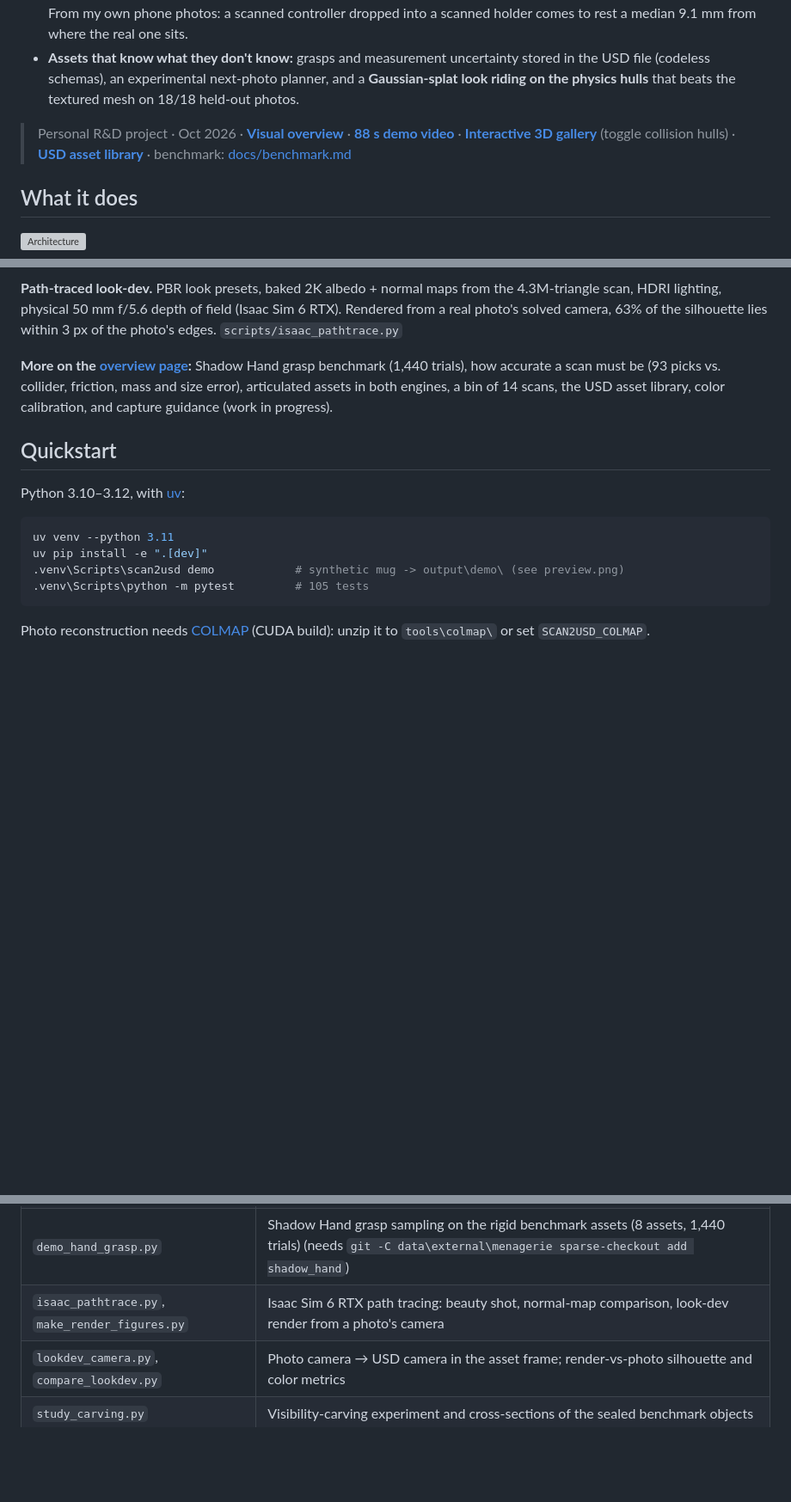
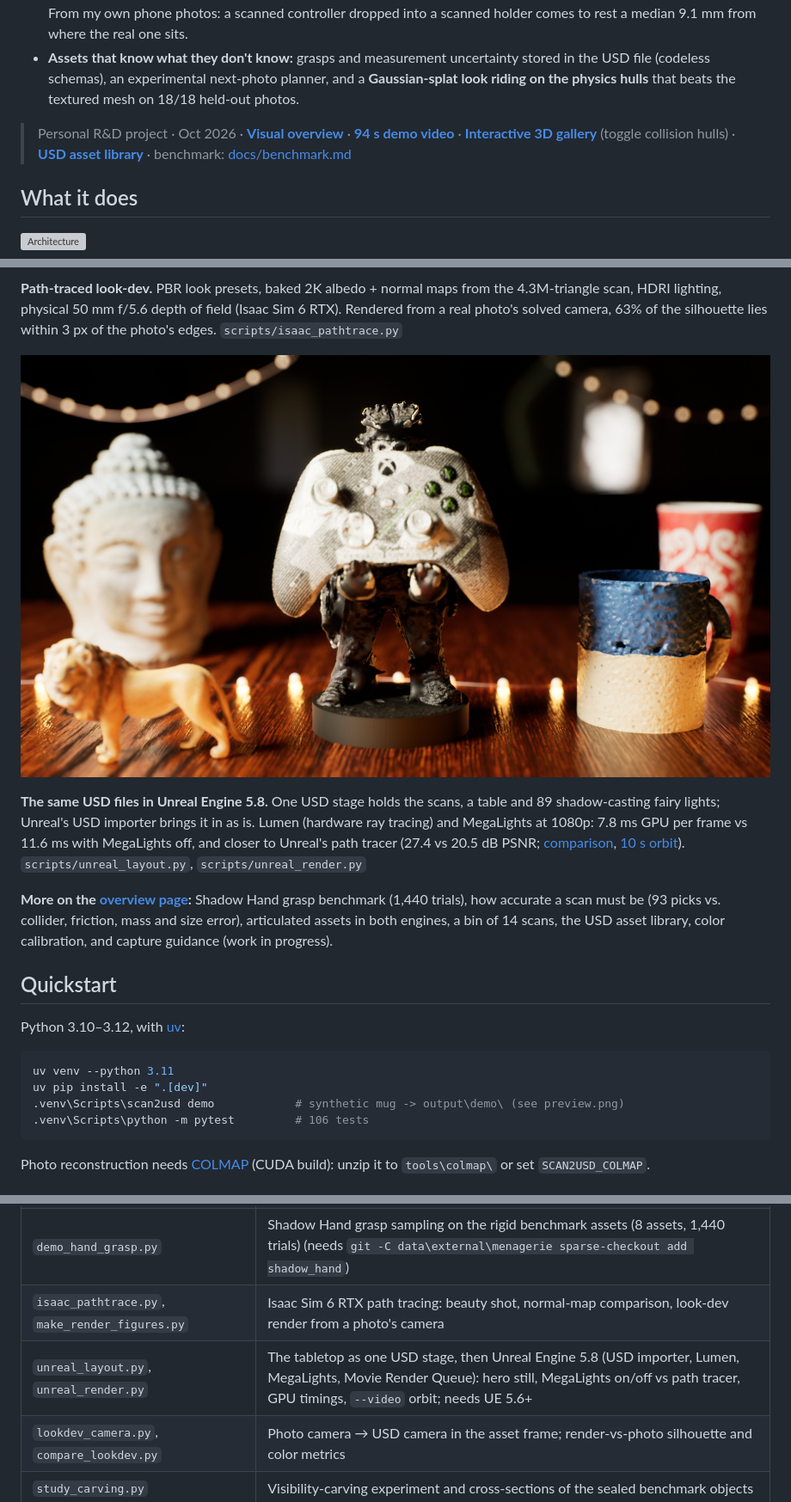
Before and after one commit to VisualKnight/scan2usd, a Markdown page: README.md, 3 parts joined by grey strips. Shown at 86% size. Drawn GitHub-style; pictures changed too: docs/figures/unreal_render.jpg (added); folded sections open; blank space fills up the shorter version; grey boxes are pictures that could not be loaded.

````diff
--- a/README.md
+++ b/README.md
@@ -9,7 +9,7 @@
 - **Useful for robot learning:** a detector trained only on Isaac Sim renders of scanned assets ranks the Buddha first in **67/67** real photos of the Buddha dataset; in simulation, the same detector drives a perception-to-grasp loop (10/10 picks). From my own phone photos: a scanned controller dropped into a scanned holder comes to rest a median <!--n:sim_add-->9.1<!--/n--> mm from where the real one sits.
 - **Assets that know what they don't know:** grasps and measurement uncertainty stored in the USD file (codeless schemas), an experimental next-photo planner, and a **Gaussian-splat look riding on the physics hulls** that beats the textured mesh on 18/18 held-out photos.
 
-> Personal R&D project · Oct 2026 · **[Visual overview](https://visualknight.github.io/scan2usd/)** · **[88 s demo video](https://visualknight.github.io/scan2usd/scan2usd_demo.mp4)** · **[Interactive 3D gallery](https://visualknight.github.io/scan2usd/gallery/)** (toggle collision hulls) · **[USD asset library](https://visualknight.github.io/scan2usd/library/)** · benchmark: [docs/benchmark.md](docs/benchmark.md)
+> Personal R&D project · Oct 2026 · **[Visual overview](https://visualknight.github.io/scan2usd/)** · **[94 s demo video](https://visualknight.github.io/scan2usd/scan2usd_demo.mp4)** · **[Interactive 3D gallery](https://visualknight.github.io/scan2usd/gallery/)** (toggle collision hulls) · **[USD asset library](https://visualknight.github.io/scan2usd/library/)** · benchmark: [docs/benchmark.md](docs/benchmark.md)
 
 ## What it does
 
@@ -77,6 +77,10 @@ The three well-textured benchmark objects reconstruct to 0.6–0.8 mm. Plain or
 
 **Path-traced look-dev.** PBR look presets, baked 2K albedo + normal maps from the 4.3M-triangle scan, HDRI lighting, physical 50 mm f/5.6 depth of field (Isaac Sim 6 RTX). Rendered from a real photo's solved camera, 63% of the silhouette lies within 3 px of the photo's edges. `scripts/isaac_pathtrace.py`
 
+![Unreal Engine 5.8, Lumen + MegaLights](docs/figures/unreal_render.jpg)
+
+**The same USD files in Unreal Engine 5.8.** One USD stage holds the scans, a table and 89 shadow-casting fairy lights; Unreal's USD importer brings it in as is. Lumen (hardware ray tracing) and MegaLights at 1080p: <!--n:ue_on-->7.8<!--/n--> ms GPU per frame vs <!--n:ue_off-->11.6<!--/n--> ms with MegaLights off, and closer to Unreal's path tracer (<!--n:ue_on_db-->27.4<!--/n--> vs <!--n:ue_off_db-->20.5<!--/n--> dB PSNR; [comparison](docs/figures/unreal_megalights.jpg), [10 s orbit](docs/figures/unreal_flythrough.mp4)). `scripts/unreal_layout.py`, `scripts/unreal_render.py`
+
 
 **More on the [overview page](https://visualknight.github.io/scan2usd/):** Shadow Hand grasp benchmark (1,440 trials), how accurate a scan must be (93 picks vs. collider, friction, mass and size error), articulated assets in both engines, a bin of 14 scans, the USD asset library, color calibration, and capture guidance (work in progress).
 ## Quickstart
@@ -87,7 +91,7 @@ Python 3.10–3.12, with [uv](https://docs.astral.sh/uv/):
 uv venv --python 3.11
 uv pip install -e ".[dev]"
 .venv\Scripts\scan2usd demo            # synthetic mug -> output\demo\ (see preview.png)
-.venv\Scripts\python -m pytest         # 105 tests
+.venv\Scripts\python -m pytest         # 106 tests
 ```
 
 Photo reconstruction needs [COLMAP](https://github.com/colmap/colmap/releases) (CUDA build): unzip it to `tools\colmap\` or set `SCAN2USD_COLMAP`.
@@ -155,6 +159,7 @@ Isaac Sim scripts (`isaac_*.py`) run with Isaac Sim 6's Python (`set OMNI_KIT_AC
 | `study_robustness.py` | Pick success vs. collision variant, friction, mass, scan size error and grasp error (93 MuJoCo trials in parallel, ~10 s) |
 | `demo_hand_grasp.py` | Shadow Hand grasp sampling on the rigid benchmark assets (8 assets, 1,440 trials) (needs `git -C data\external\menagerie sparse-checkout add shadow_hand`) |
 | `isaac_pathtrace.py`, `make_render_figures.py` | Isaac Sim 6 RTX path tracing: beauty shot, normal-map comparison, look-dev render from a photo's camera |
+| `unreal_layout.py`, `unreal_render.py` | The tabletop as one USD stage, then Unreal Engine 5.8 (USD importer, Lumen, MegaLights, Movie Render Queue): hero still, MegaLights on/off vs path tracer, GPU timings, `--video` orbit; needs UE 5.6+ |
 | `lookdev_camera.py`, `compare_lookdev.py` | Photo camera → USD camera in the asset frame; render-vs-photo silhouette and color metrics |
 | `study_carving.py` | Visibility-carving experiment and cross-sections of the sealed benchmark objects |
 | `isaac_library.py`, `make_catalog.py` | USD library in Isaac Sim (all collision variants in PhysX) and the web catalog `docs/library/` |
````
Also changed, not shown: docs/figures/unreal_megalights.jpg (added), 16 other files.
